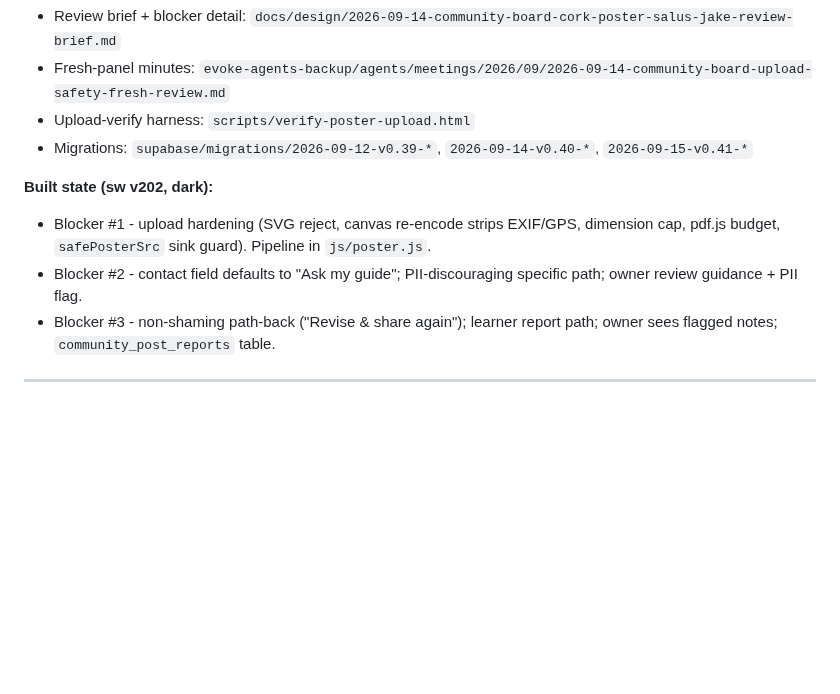
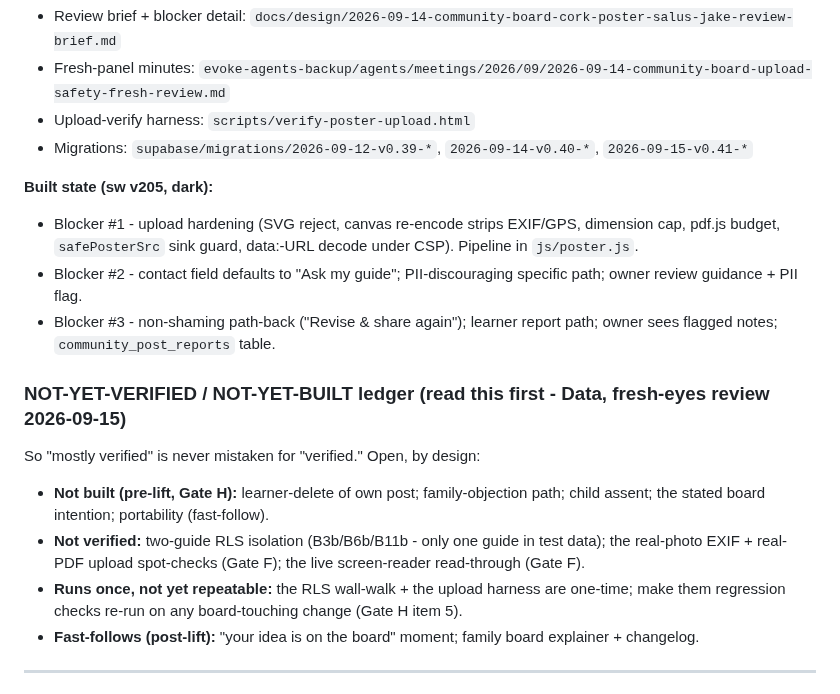
Before and after one commit to Vibrant-Life-208/vibrant-life-compass, a Markdown page: docs/design/community-board-go-live-checklist.md, the part around one of its changes. Drawn GitHub-style; blank space fills up the shorter version.

```diff
--- a/docs/design/community-board-go-live-checklist.md
+++ b/docs/design/community-board-go-live-checklist.md
@@ -11,13 +11,24 @@ none of it code. Do NOT flip the flag until every gate below is cleared.
 - Upload-verify harness: `scripts/verify-poster-upload.html`
 - Migrations: `supabase/migrations/2026-09-12-v0.39-*`, `2026-09-14-v0.40-*`, `2026-09-15-v0.41-*`
 
-**Built state (sw v202, dark):**
+**Built state (sw v205, dark):**
 - Blocker #1 - upload hardening (SVG reject, canvas re-encode strips EXIF/GPS, dimension cap, pdf.js
-  budget, `safePosterSrc` sink guard). Pipeline in `js/poster.js`.
+  budget, `safePosterSrc` sink guard, data:-URL decode under CSP). Pipeline in `js/poster.js`.
 - Blocker #2 - contact field defaults to "Ask my guide"; PII-discouraging specific path; owner review
   guidance + PII flag.
 - Blocker #3 - non-shaming path-back ("Revise & share again"); learner report path; owner sees flagged
   notes; `community_post_reports` table.
+
+### NOT-YET-VERIFIED / NOT-YET-BUILT ledger (read this first - Data, fresh-eyes review 2026-09-15)
+
+So "mostly verified" is never mistaken for "verified." Open, by design:
+- **Not built (pre-lift, Gate H):** learner-delete of own post; family-objection path; child assent;
+  the stated board intention; portability (fast-follow).
+- **Not verified:** two-guide RLS isolation (B3b/B6b/B11b - only one guide in test data); the real-photo
+  EXIF + real-PDF upload spot-checks (Gate F); the live screen-reader read-through (Gate F).
+- **Runs once, not yet repeatable:** the RLS wall-walk + the upload harness are one-time; make them
+  regression checks re-run on any board-touching change (Gate H item 5).
+- **Fast-follows (post-lift):** "your idea is on the board" moment; family board explainer + changelog.
 
 ---
 
```
Also changed, not shown: other parts of docs/design/community-board-go-live-checklist.md (+39 -1 lines).
